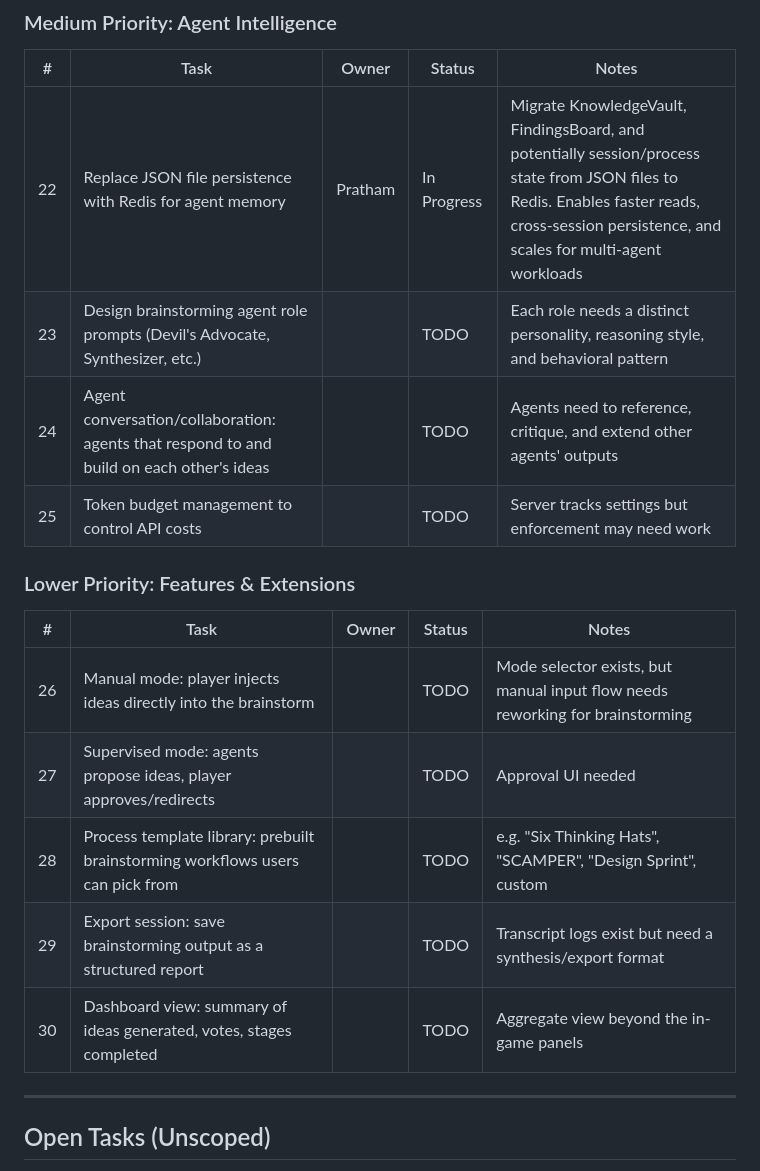
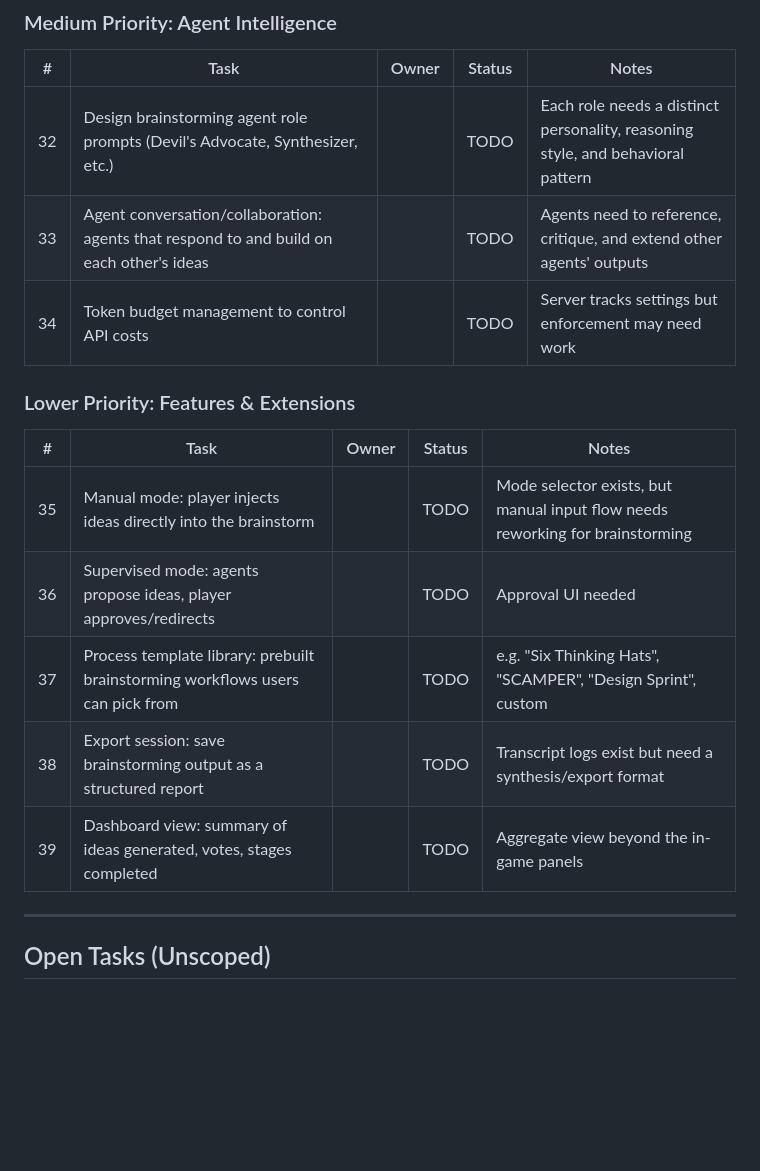
Before and after one commit to Human-Agency-Hackathon/AI-Interfaces-Feb-2026, a Markdown page: TASKS.md, the part around one of its changes. Drawn GitHub-style; blank space fills up the shorter version.

Commit message:
pratham's tasks

```diff
--- a/TASKS.md
+++ b/TASKS.md
@@ -120,20 +147,19 @@ These are working and merged on `main`:
 
 | # | Task | Owner | Status | Notes |
 |---|------|-------|--------|-------|
-| 22 | Replace JSON file persistence with Redis for agent memory | Pratham | In Progress | Migrate KnowledgeVault, FindingsBoard, and potentially session/process state from JSON files to Redis. Enables faster reads, cross-session persistence, and scales for multi-agent workloads |
-| 23 | Design brainstorming agent role prompts (Devil's Advocate, Synthesizer, etc.) | | TODO | Each role needs a distinct personality, reasoning style, and behavioral pattern |
-| 24 | Agent conversation/collaboration: agents that respond to and build on each other's ideas | | TODO | Agents need to reference, critique, and extend other agents' outputs |
-| 25 | Token budget management to control API costs | | TODO | Server tracks settings but enforcement may need work |
+| 32 | Design brainstorming agent role prompts (Devil's Advocate, Synthesizer, etc.) | | TODO | Each role needs a distinct personality, reasoning style, and behavioral pattern |
+| 33 | Agent conversation/collaboration: agents that respond to and build on each other's ideas | | TODO | Agents need to reference, critique, and extend other agents' outputs |
+| 34 | Token budget management to control API costs | | TODO | Server tracks settings but enforcement may need work |
 
 ### Lower Priority: Features & Extensions
 
 | # | Task | Owner | Status | Notes |
 |---|------|-------|--------|-------|
-| 26 | Manual mode: player injects ideas directly into the brainstorm | | TODO | Mode selector exists, but manual input flow needs reworking for brainstorming |
-| 27 | Supervised mode: agents propose ideas, player approves/redirects | | TODO | Approval UI needed |
-| 28 | Process template library: prebuilt brainstorming workflows users can pick from | | TODO | e.g. "Six Thinking Hats", "SCAMPER", "Design Sprint", custom |
-| 29 | Export session: save brainstorming output as a structured report | | TODO | Transcript logs exist but need a synthesis/export format |
-| 30 | Dashboard view: summary of ideas generated, votes, stages completed | | TODO | Aggregate view beyond the in-game panels |
+| 35 | Manual mode: player injects ideas directly into the brainstorm | | TODO | Mode selector exists, but manual input flow needs reworking for brainstorming |
+| 36 | Supervised mode: agents propose ideas, player approves/redirects | | TODO | Approval UI needed |
+| 37 | Process template library: prebuilt brainstorming workflows users can pick from | | TODO | e.g. "Six Thinking Hats", "SCAMPER", "Design Sprint", custom |
+| 38 | Export session: save brainstorming output as a structured report | | TODO | Transcript logs exist but need a synthesis/export format |
+| 39 | Dashboard view: summary of ideas generated, votes, stages completed | | TODO | Aggregate view beyond the in-game panels |
 
 ---
 
```
Also changed, not shown: other parts of TASKS.md (+27 -0 lines).
